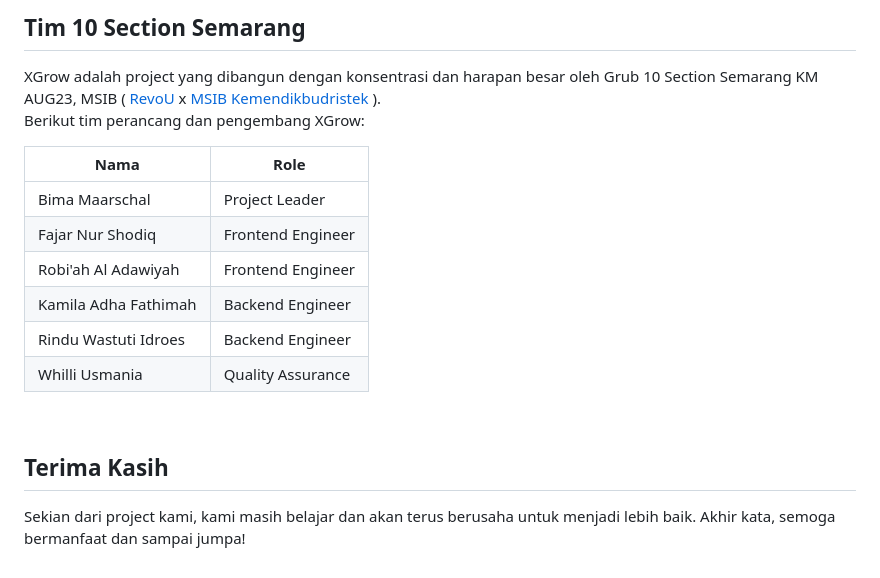
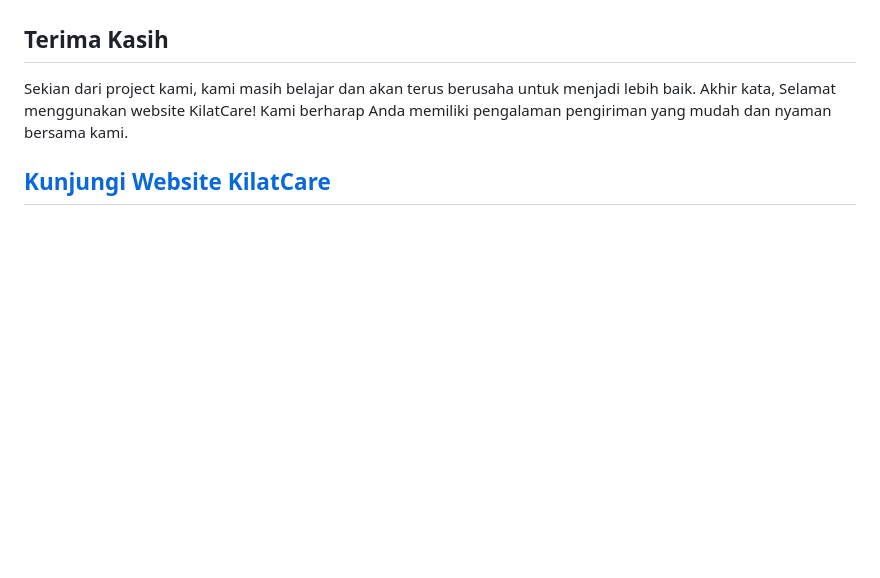
Before and after one commit to Kampus-Merdeka-Software-Engineering/FE-Jayapura-20, a Markdown page: README.md, the part around the change printed below. Rendered like a GitHub page; blank space fills up the shorter version.

```diff
--- a/README.md
+++ b/README.md
@@ -109,18 +93,6 @@ Di bawah ini dua link untuk menuju ke hasil project final XGrow:
 
-## Tim 10 Section Semarang
-XGrow adalah project yang dibangun dengan konsentrasi dan harapan besar oleh Grub 10 Section Semarang KM AUG23, MSIB ( [RevoU](https://revou.co/) x [MSIB Kemendikbudristek](https://www.kemdikbud.go.id/) ).
-<br> Berikut tim perancang dan pengembang XGrow:
-
-| Nama                   | Role                      |
-|------------------------|---------------------------|
-| Bima Maarschal         | Project Leader            |
-| Fajar Nur Shodiq       | Frontend Engineer         |
-| Robi'ah Al Adawiyah    | Frontend Engineer         |
-| Kamila Adha Fathimah   | Backend Engineer          |
-| Rindu Wastuti Idroes   | Backend Engineer          |
-| Whilli Usmania         | Quality Assurance         |
-
-<br>
 
 ## Terima Kasih
-Sekian dari project kami, kami masih belajar dan akan terus berusaha untuk menjadi lebih baik. Akhir kata, semoga bermanfaat dan sampai jumpa!
+Sekian dari project kami, kami masih belajar dan akan terus berusaha untuk menjadi lebih baik. Akhir kata, Selamat menggunakan website KilatCare! Kami berharap Anda memiliki pengalaman pengiriman yang mudah dan nyaman bersama kami.
+
+## [Kunjungi Website KilatCare](https://kampus-merdeka-software-engineering.github.io/FE-Jayapura-20/)
```
Also changed, not shown: other parts of README.md (+16 -32 lines).
